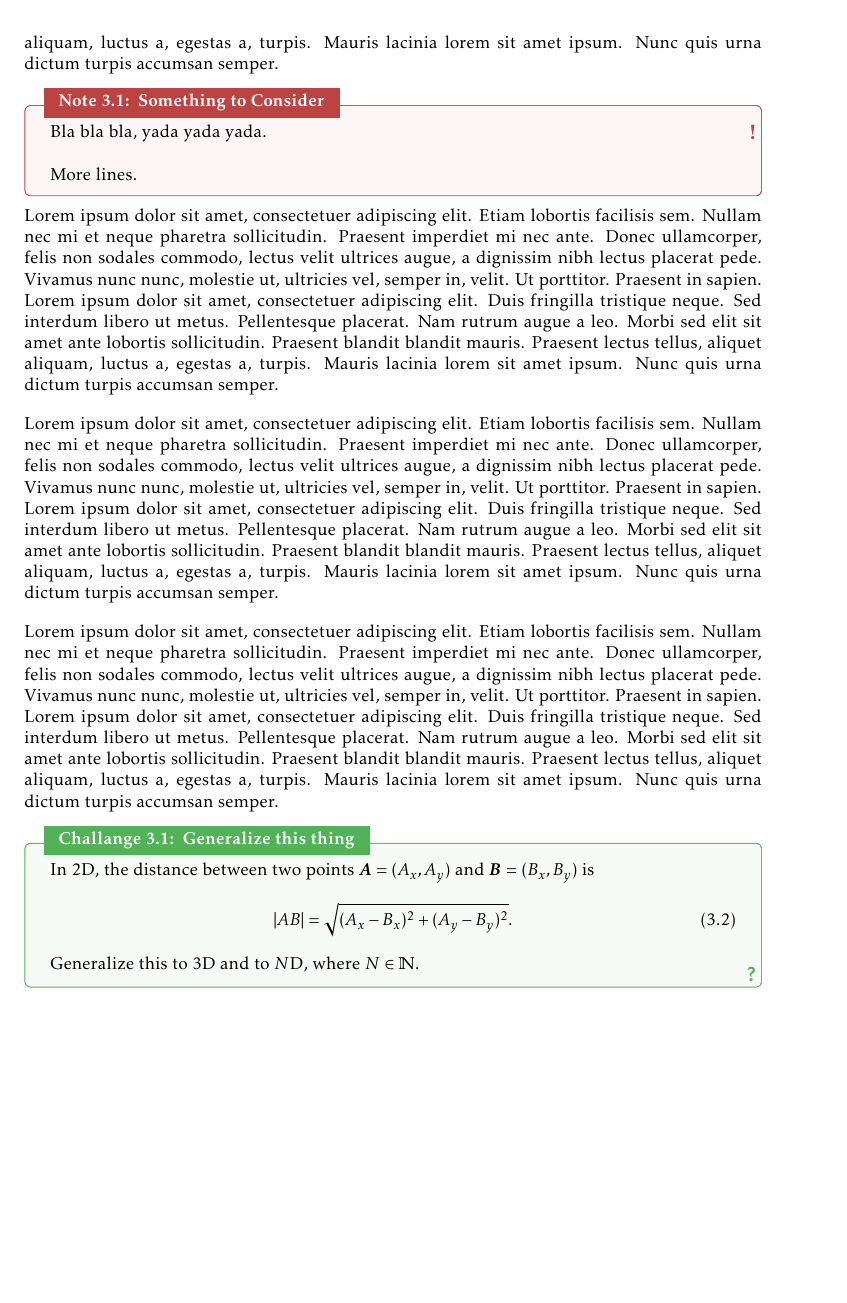
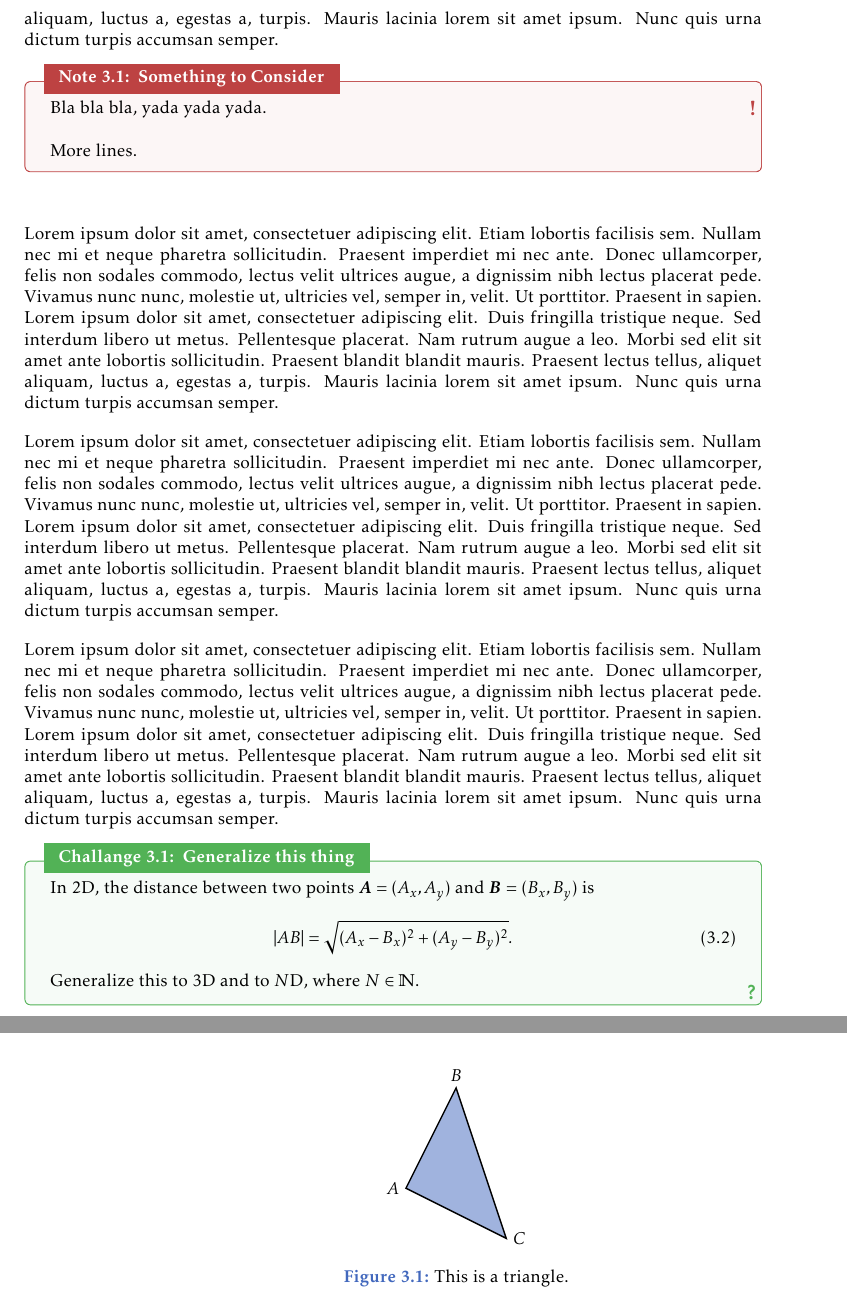
Before and after one commit to pelegs/maths_book, a LaTeX book (tests.tex): part of page 3 of 3 before the commit and two parts of pages 3 and 4 of 4 after it, the two joined at a grey line, cut so that both start at the same text, the shorter picture padded with empty space. Compiled offline with pdfLaTeX.

Commit message:
Added figures caption format

```diff
--- a/tests.tex
+++ b/tests.tex
@@ -129,6 +129,13 @@
 \newtcbtheorem[auto counter, number within=chapter]{note}{Note}{notestyle}{note}
 \newtcbtheorem[auto counter, number within=chapter]{challange}{Challange}{chllngstyle}{challange}
 
+%---------%
+% FIGURES %
+%---------%
+
+\usepackage{float}
+\usepackage[labelfont={color=xblue,bf}, figurename=Figure]{caption}
+
 %----------%
 % DOCUMENT %
 %----------%
@@ -170,4 +177,16 @@
 	\end{equation}
 	Generalize this to 3D and to $N$D, where $N\in\mathbb{N}$.
 \end{challange}
+
+\Blindtext[1]
+
+\begin{figure}[H]
+	\centering
+	\begin{tikzpicture}
+		\draw[thick, fill=xblue!50] (0,0) node [left] {$A$} -- (1,2) node [above] {$B$} -- (2,-1) node [right] {$C$} -- cycle;
+	\end{tikzpicture}
+	\caption{This is a triangle.}
+	\label{fig:triangle}
+\end{figure}
+
 \end{document}
```
Also changed, not shown: tests.pdf, 2 other files.
